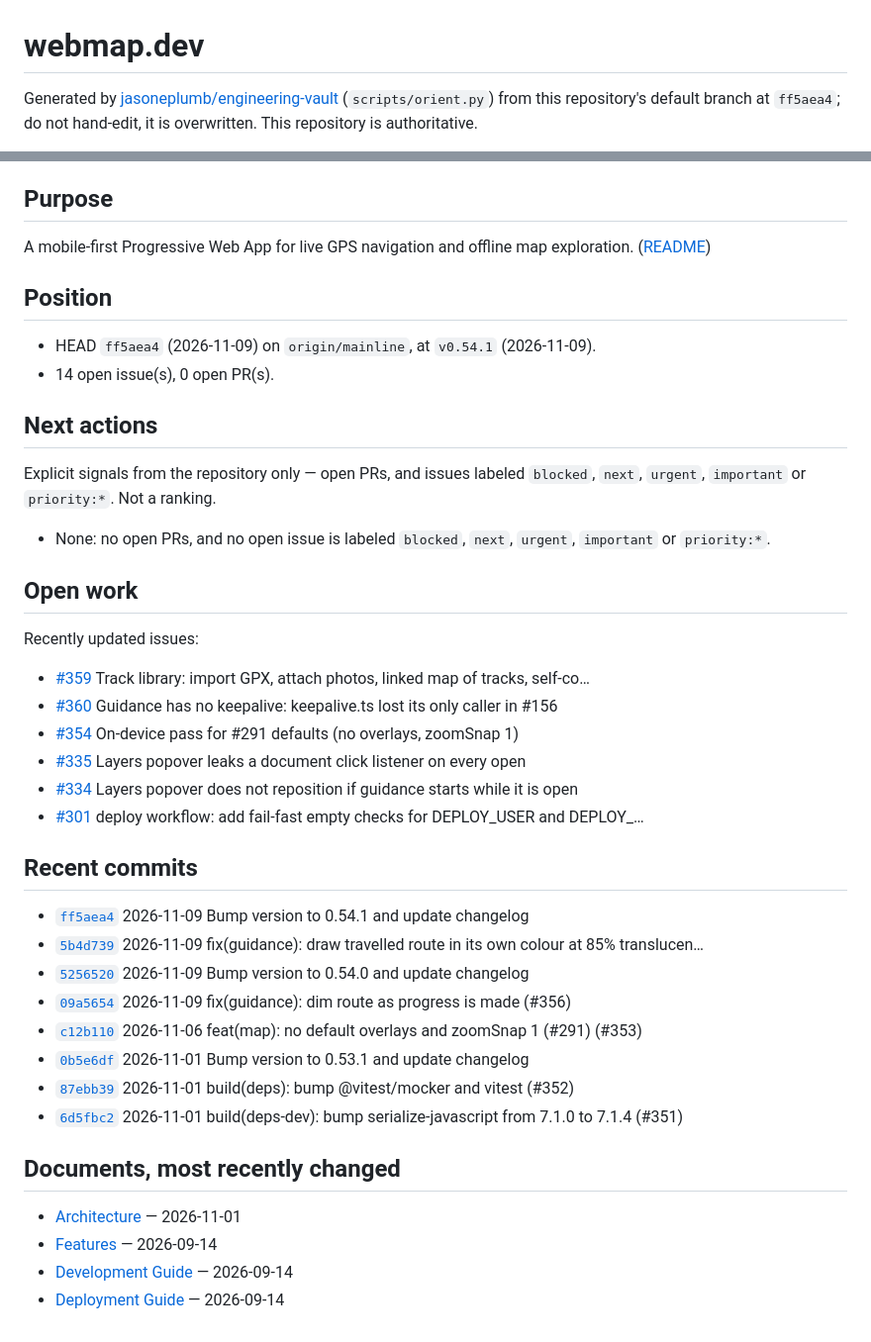
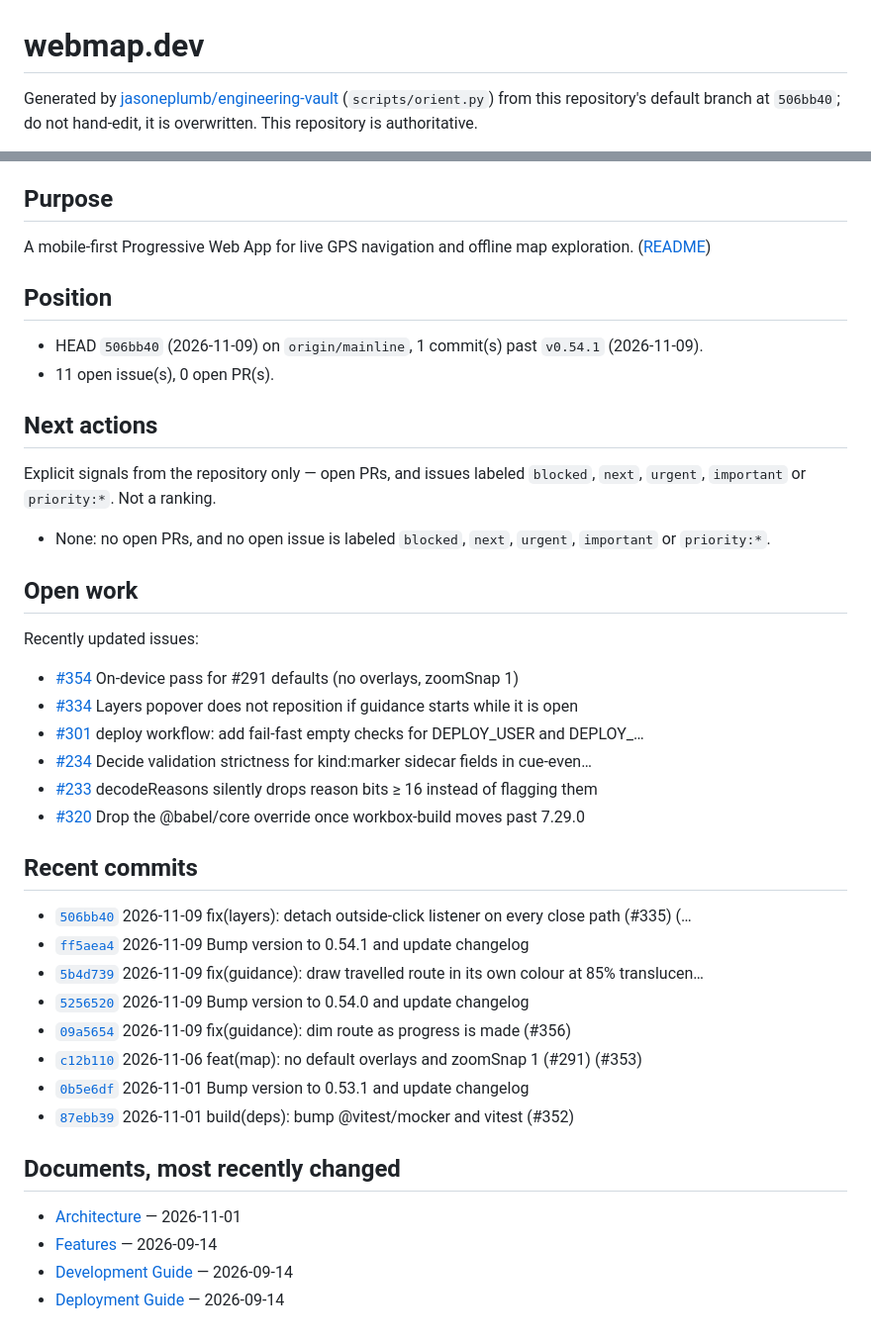
Before and after one commit to jasoneplumb/webmap.dev, a Markdown page: STATE.md, 2 parts joined by grey strips. Shown at 99% size. Drawn GitHub-style.

Commit message:
chore(state): regenerate STATE.md [skip ci]
Machine-generated by https://github.com/jasoneplumb/engineering-vault (scripts/orient.py).

```diff
--- a/STATE.md
+++ b/STATE.md
@@ -1,4 +1,4 @@
 # webmap.dev
 
-Generated by [jasoneplumb/engineering-vault](https://github.com/jasoneplumb/engineering-vault) (`scripts/orient.py`) from this repository's default branch at `ff5aea4`; do not hand-edit, it is overwritten. This repository is authoritative.
+Generated by [jasoneplumb/engineering-vault](https://github.com/jasoneplumb/engineering-vault) (`scripts/orient.py`) from this repository's default branch at `506bb40`; do not hand-edit, it is overwritten. This repository is authoritative.
 
@@ -10,8 +10,8 @@ A mobile-first Progressive Web App for live GPS navigation and offline map explo
 
 ## Position
 
-- HEAD `ff5aea4` (2026-11-09) on `origin/mainline`, at `v0.54.1` (2026-11-09).
-- 14 open issue(s), 0 open PR(s).
+- HEAD `506bb40` (2026-11-09) on `origin/mainline`, 1 commit(s) past `v0.54.1` (2026-11-09).
+- 11 open issue(s), 0 open PR(s).
 
 ## Next actions
 
@@ -23,15 +23,16 @@ Explicit signals from the repository only — open PRs, and issues labeled `bloc
 
 Recently updated issues:
 
-- [#359](https://github.com/jasoneplumb/webmap.dev/issues/359) Track library: import GPX, attach photos, linked map of tracks, self-co…
-- [#360](https://github.com/jasoneplumb/webmap.dev/issues/360) Guidance has no keepalive: keepalive.ts lost its only caller in \#156
 - [#354](https://github.com/jasoneplumb/webmap.dev/issues/354) On-device pass for \#291 defaults (no overlays, zoomSnap 1)
-- [#335](https://github.com/jasoneplumb/webmap.dev/issues/335) Layers popover leaks a document click listener on every open
 - [#334](https://github.com/jasoneplumb/webmap.dev/issues/334) Layers popover does not reposition if guidance starts while it is open
 - [#301](https://github.com/jasoneplumb/webmap.dev/issues/301) deploy workflow: add fail-fast empty checks for DEPLOY\_USER and DEPLOY\_…
+- [#234](https://github.com/jasoneplumb/webmap.dev/issues/234) Decide validation strictness for kind:marker sidecar fields in cue-even…
+- [#233](https://github.com/jasoneplumb/webmap.dev/issues/233) decodeReasons silently drops reason bits ≥ 16 instead of flagging them
+- [#320](https://github.com/jasoneplumb/webmap.dev/issues/320) Drop the @babel/core override once workbox-build moves past 7.29.0
 
 ## Recent commits
 
+- [`506bb40`](https://github.com/jasoneplumb/webmap.dev/commit/506bb40) 2026-11-09 fix(layers): detach outside-click listener on every close path (\#335) (…
 - [`ff5aea4`](https://github.com/jasoneplumb/webmap.dev/commit/ff5aea4) 2026-11-09 Bump version to 0.54.1 and update changelog
 - [`5b4d739`](https://github.com/jasoneplumb/webmap.dev/commit/5b4d739) 2026-11-09 fix(guidance): draw travelled route in its own colour at 85% translucen…
 - [`5256520`](https://github.com/jasoneplumb/webmap.dev/commit/5256520) 2026-11-09 Bump version to 0.54.0 and update changelog
@@ -39,7 +40,6 @@ Recently updated issues:
 - [`c12b110`](https://github.com/jasoneplumb/webmap.dev/commit/c12b110) 2026-11-06 feat(map): no default overlays and zoomSnap 1 (\#291) (\#353)
 - [`0b5e6df`](https://github.com/jasoneplumb/webmap.dev/commit/0b5e6df) 2026-11-01 Bump version to 0.53.1 and update changelog
 - [`87ebb39`](https://github.com/jasoneplumb/webmap.dev/commit/87ebb39) 2026-11-01 build(deps): bump @vitest/mocker and vitest (\#352)
-- [`6d5fbc2`](https://github.com/jasoneplumb/webmap.dev/commit/6d5fbc2) 2026-11-01 build(deps-dev): bump serialize-javascript from 7.1.0 to 7.1.4 (\#351)
 
 ## Documents, most recently changed
 
```
Also changed, not shown: other parts of STATE.md (+6 -6 lines).
